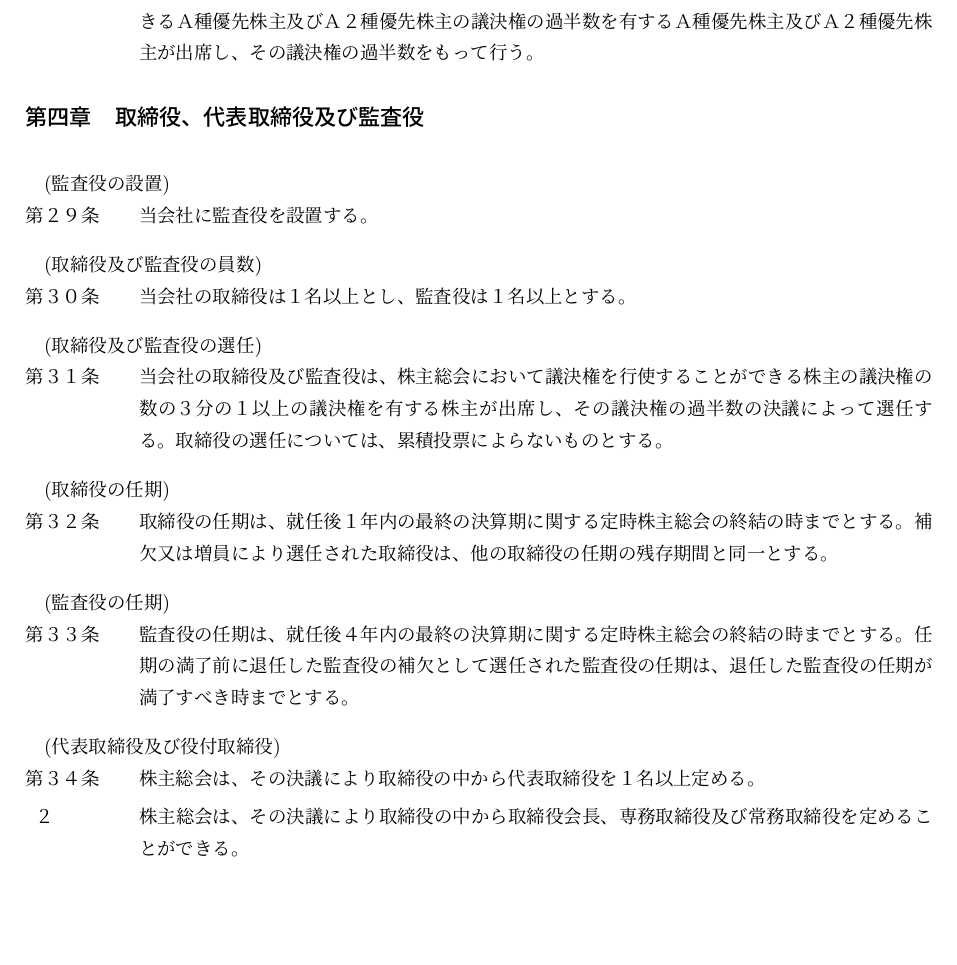
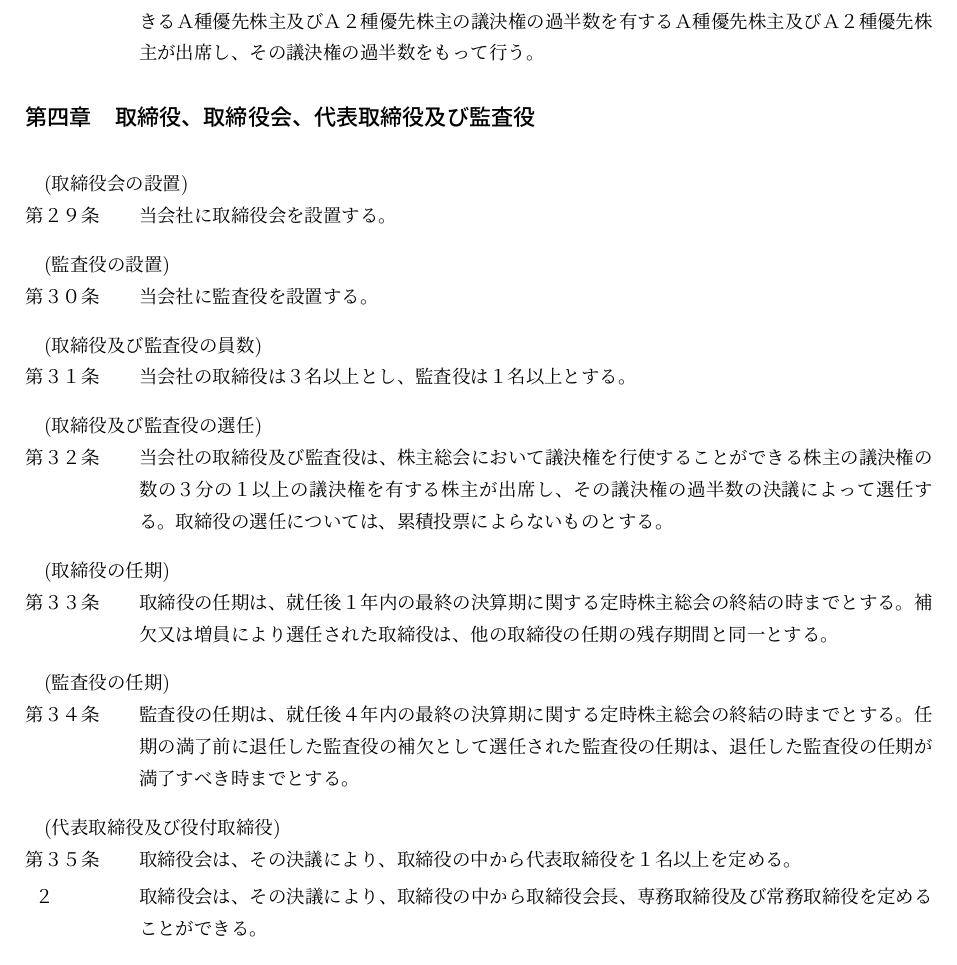
Before and after one commit to ricosjp/Articles, a LaTeX document (src/articles.tex): part of page 11 of 12, cut so that both start at the same text, the shorter picture padded with empty space. Compiled offline with upLaTeX and dvipdfmx.

Commit message:
令和6年1月30日 定款変更（取締役会の設置）

```diff
--- a/src/articles.tex
+++ b/src/articles.tex
@@ -246,11 +246,13 @@
 \end{enumerate}
 \term 前項の事項に関する合同種類株主総会の決議は、\ref{種類株主総会}第一項及び第二項の定めにかかわらず、法令に別段の定めがある場合を除き、合同種類株主総会において議決権を行使することができるＡ種優先株主及びＡ２種優先株主の議決権の過半数を有するＡ種優先株主及びＡ２種優先株主が出席し、その議決権の過半数をもって行う。
 
-\subsection{取締役、代表取締役及び監査役}
+\subsection{取締役、取締役会、代表取締役及び監査役}
+\article{取締役会の設置}
+当会社に取締役会を設置する。
 \article{監査役の設置}
 当会社に監査役を設置する。
 \article{取締役及び監査役の員数}
-当会社の取締役は１名以上とし、監査役は１名以上とする。
+当会社の取締役は３名以上とし、監査役は１名以上とする。
 \article{取締役及び監査役の選任}
 当会社の取締役及び監査役は、株主総会において議決権を行使することができる株主の議決権の数の３分の１以上の議決権を有する株主が出席し、その議決権の過半数の決議によって選任する。取締役の選任については、累積投票によらないものとする。
 \article{取締役の任期}
@@ -258,8 +260,8 @@
 \article{監査役の任期}
 監査役の任期は、就任後４年内の最終の決算期に関する定時株主総会の終結の時までとする。任期の満了前に退任した監査役の補欠として選任された監査役の任期は、退任した監査役の任期が満了すべき時までとする。
 \article{代表取締役及び役付取締役}
-株主総会は、その決議により取締役の中から代表取締役を１名以上定める。
-\term 株主総会は、その決議により取締役の中から取締役会長、専務取締役及び常務取締役を定めることができる。
+取締役会は、その決議により、取締役の中から代表取締役を１名以上を定める。
+\term 取締役会は、その決議により、取締役の中から取締役会長、専務取締役及び常務取締役を定めることができる。
 \article{報酬及び退職慰労金}
 取締役及び監査役の報酬及び退職慰労金はそれぞれ株主総会の決議をもって定める。
 \article{責任限定契約}
```
